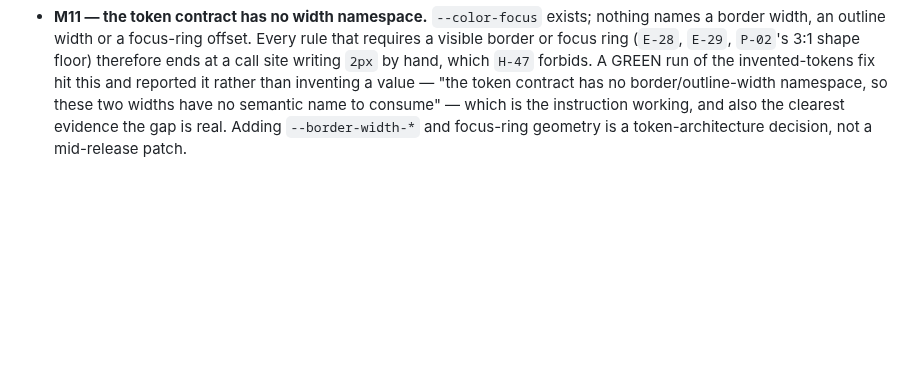
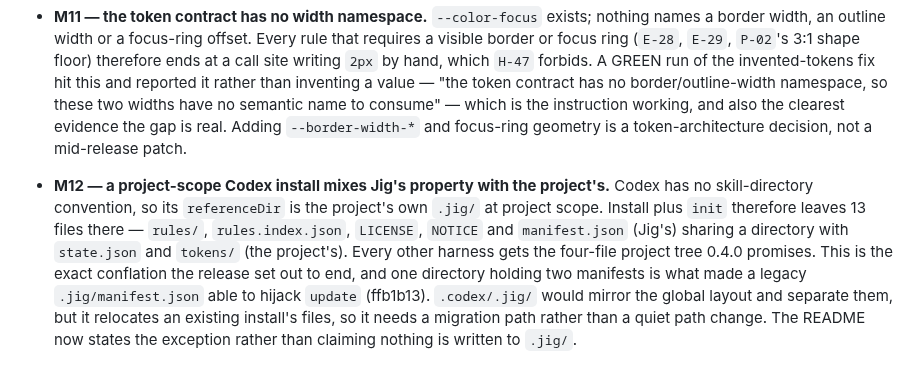
Before and after one commit to timessuman/jig, a Markdown page: docs/known-follow-ups.md, the part around the change. Drawn GitHub-style; blank space fills up the shorter version.

```diff
--- a/docs/known-follow-ups.md
+++ b/docs/known-follow-ups.md
@@ -216,3 +216,15 @@ fixed in the same pass this section was added in).
   instruction working, and also the clearest evidence the gap is real. Adding
   `--border-width-*` and focus-ring geometry is a token-architecture decision,
   not a mid-release patch.
+- **M12 — a project-scope Codex install mixes Jig's property with the project's.**
+  Codex has no skill-directory convention, so its `referenceDir` is the project's
+  own `.jig/` at project scope. Install plus `init` therefore leaves 13 files
+  there — `rules/`, `rules.index.json`, `LICENSE`, `NOTICE` and `manifest.json`
+  (Jig's) sharing a directory with `state.json` and `tokens/` (the project's).
+  Every other harness gets the four-file project tree 0.4.0 promises. This is the
+  exact conflation the release set out to end, and one directory holding two
+  manifests is what made a legacy `.jig/manifest.json` able to hijack `update`
+  (ffb1b13). `.codex/.jig/` would mirror the global layout and separate them, but
+  it relocates an existing install's files, so it needs a migration path rather
+  than a quiet path change. The README now states the exception rather than
+  claiming nothing is written to `.jig/`.
```
Also changed, not shown: README.md (+12 -3 lines).
